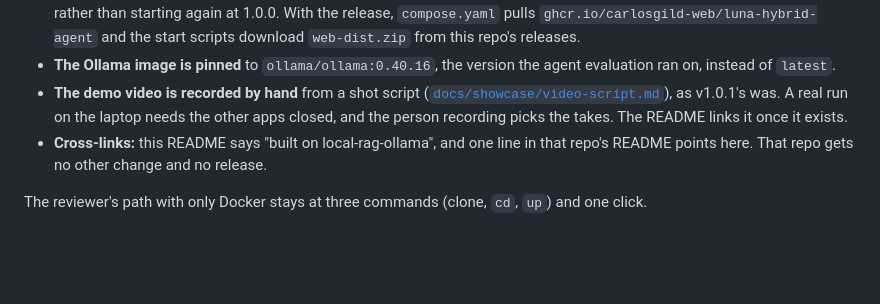
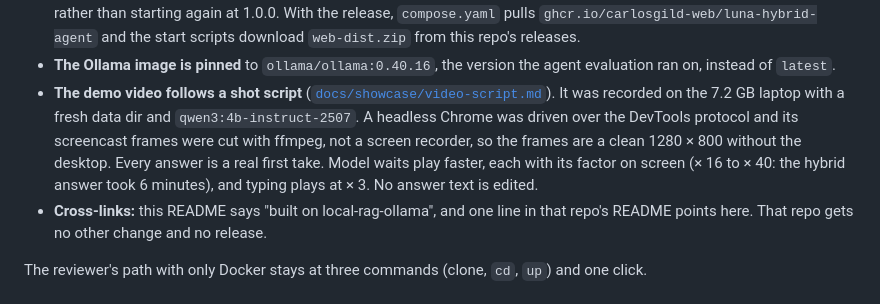
Before and after one commit to carlosgild-web/luna-hybrid-agent, a Markdown page: docs/decisions/0041-portfolio-release.md, the part around the change. Rendered like a GitHub page; blank space fills up the shorter version.

Commit message:
docs: demo video, poster and two README stills
The 3-minute tour from docs/showcase/video-script.md, recorded on the
7.2 GB laptop with qwen3:4b-instruct-2507: demo load, a database
question, the hybrid question with its cited passage, the agent
inspector, a chart and a refusal. Every answer is a real first take;
model waits play faster with the factor on screen. Decision 0041 now
says how it was recorded.

Co-Authored-By: Claude Opus 5.5 <noreply@anthropic.com>

```diff
--- a/docs/decisions/0041-portfolio-release.md
+++ b/docs/decisions/0041-portfolio-release.md
@@ -42,10 +42,14 @@ Checking that path turned up three gaps:
   scripts download `web-dist.zip` from this repo's releases.
 - **The Ollama image is pinned** to `ollama/ollama:0.40.16`, the version the agent
   evaluation ran on, instead of `latest`.
-- **The demo video is recorded by hand** from a shot script
-  ([`docs/showcase/video-script.md`](../showcase/video-script.md)), as v1.0.1's was. A real
-  run on the laptop needs the other apps closed, and the person recording picks the
-  takes. The README links it once it exists.
+- **The demo video follows a shot script**
+  ([`docs/showcase/video-script.md`](../showcase/video-script.md)). It was recorded on
+  the 7.2 GB laptop with a fresh data dir and `qwen3:4b-instruct-2507`. A headless Chrome
+  was driven over the DevTools protocol and its screencast frames were cut with ffmpeg, not
+  a screen recorder, so the frames are a clean 1280 × 800 without the desktop. Every answer
+  is a real first take. Model waits play faster, each with its factor on screen (× 16 to
+  × 40: the hybrid answer took 6 minutes), and typing plays at × 3. No answer text is
+  edited.
 - **Cross-links:** this README says "built on local-rag-ollama", and one line in that
   repo's README points here. That repo gets no other change and no release.
 
```
Also changed, not shown: CHANGELOG.md (+1 -1 lines), README.md (+5 -1 lines), docs/showcase/img/40-agent-chat.jpg (added), docs/showcase/img/41-agent-inspector.jpg (added), docs/showcase/img/agent-demo-play.jpg (added), 2 other files.
